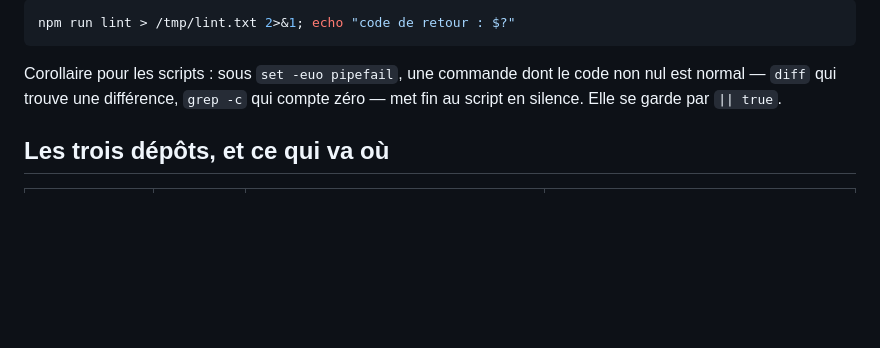
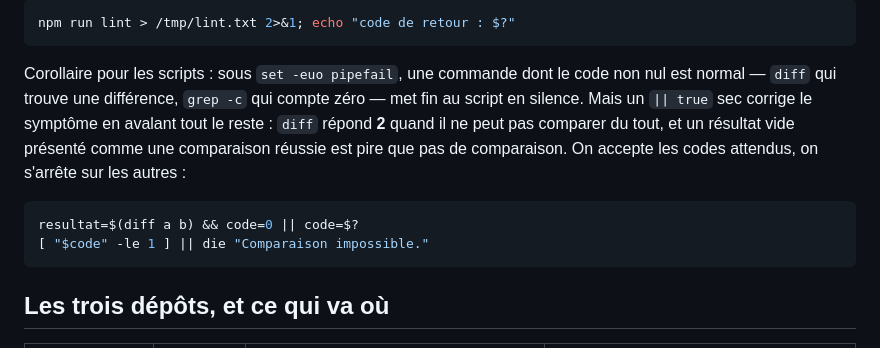
Before and after one commit to ltruchot/wordpress-theme-st-jo, a Markdown page: CLAUDE.md, the part around the change. GitHub-like rendering; blank space fills up the shorter version.

Commit message:
Nuance le garde-fou sur les codes de retour attendus
Un || true sec corrige le symptome en avalant tout le reste : diff repond 2
quand il ne peut pas comparer du tout, et un resultat vide presente comme une
comparaison reussie est pire que pas de comparaison.

Retour de qodo sur la PR 10 du depot d'exploitation, ou le meme defaut se
trouvait dans le script lui-meme. La regle est corrigee aux deux endroits.

Co-Authored-By: Claude Opus 5 <noreply@anthropic.com>

````diff
--- a/CLAUDE.md
+++ b/CLAUDE.md
@@ -81,7 +81,14 @@ npm run lint > /tmp/lint.txt 2>&1; echo "code de retour : $?"
 
 Corollaire pour les scripts : sous `set -euo pipefail`, une commande dont le code non nul est
 normal — `diff` qui trouve une différence, `grep -c` qui compte zéro — met fin au script en
-silence. Elle se garde par `|| true`.
+silence. Mais un `|| true` sec corrige le symptôme en avalant tout le reste : `diff` répond **2**
+quand il ne peut pas comparer du tout, et un résultat vide présenté comme une comparaison réussie
+est pire que pas de comparaison. On accepte les codes attendus, on s'arrête sur les autres :
+
+```bash
+resultat=$(diff a b) && code=0 || code=$?
+[ "$code" -le 1 ] || die "Comparaison impossible."
+```
 
 ## Les trois dépôts, et ce qui va où
 
````
